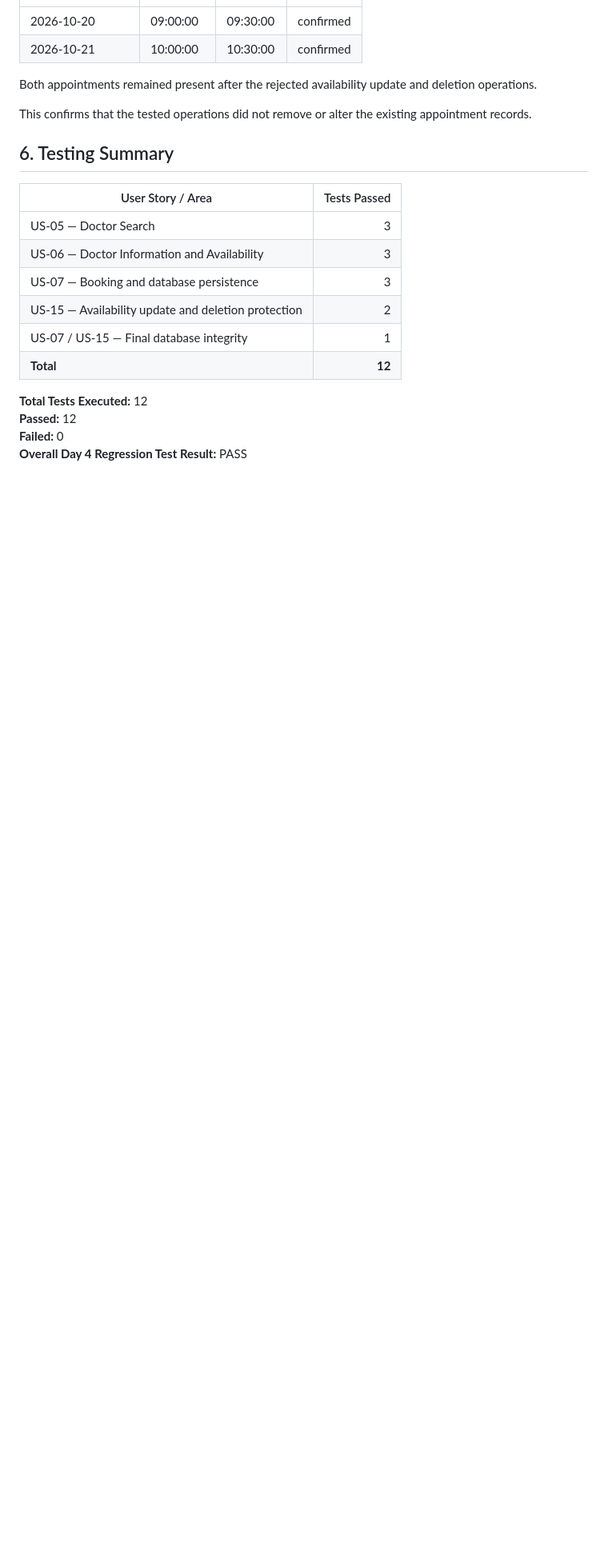
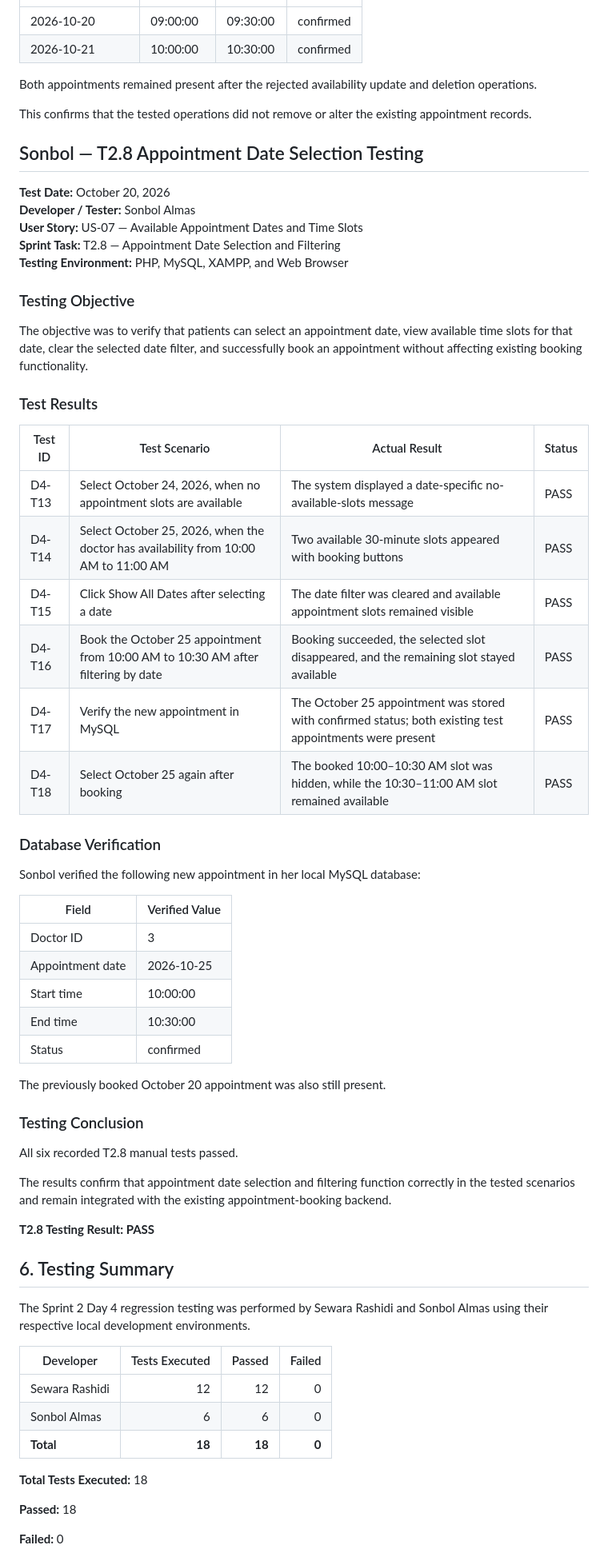
Before and after one commit to sewararashidi-byte/Clinic-Appointment-System, a Markdown page: 08-Testing/Sprint-2/Sprint-2-Day-4-Regression-Test-Results.md, the part around one of its changes. Shown at 80% size. Rendered like a GitHub page; blank space fills up the shorter version.

```diff
--- a/08-Testing/Sprint-2/Sprint-2-Day-4-Regression-Test-Results.md
+++ b/08-Testing/Sprint-2/Sprint-2-Day-4-Regression-Test-Results.md
@@ -108,19 +113,67 @@ Both appointments remained present after the rejected availability update and de
 
 This confirms that the tested operations did not remove or alter the existing appointment records.
 
+## Sonbol — T2.8 Appointment Date Selection Testing
+
+**Test Date:** October 20, 2026
+**Developer / Tester:** Sonbol Almas
+**User Story:** US-07 — Available Appointment Dates and Time Slots
+**Sprint Task:** T2.8 — Appointment Date Selection and Filtering
+**Testing Environment:** PHP, MySQL, XAMPP, and Web Browser
+
+### Testing Objective
+
+The objective was to verify that patients can select an appointment date, view available time slots for that date, clear the selected date filter, and successfully book an appointment without affecting existing booking functionality.
+
+### Test Results
+
+| Test ID | Test Scenario | Actual Result | Status |
+|---|---|---|---|
+| D4-T13 | Select October 24, 2026, when no appointment slots are available | The system displayed a date-specific no-available-slots message | PASS |
+| D4-T14 | Select October 25, 2026, when the doctor has availability from 10:00 AM to 11:00 AM | Two available 30-minute slots appeared with booking buttons | PASS |
+| D4-T15 | Click Show All Dates after selecting a date | The date filter was cleared and available appointment slots remained visible | PASS |
+| D4-T16 | Book the October 25 appointment from 10:00 AM to 10:30 AM after filtering by date | Booking succeeded, the selected slot disappeared, and the remaining slot stayed available | PASS |
+| D4-T17 | Verify the new appointment in MySQL | The October 25 appointment was stored with confirmed status; both existing test appointments were present | PASS |
+| D4-T18 | Select October 25 again after booking | The booked 10:00–10:30 AM slot was hidden, while the 10:30–11:00 AM slot remained available | PASS |
+
+### Database Verification
+
+Sonbol verified the following new appointment in her local MySQL database:
+
+| Field | Verified Value |
+|---|---|
+| Doctor ID | 3 |
+| Appointment date | 2026-10-25 |
+| Start time | 10:00:00 |
+| End time | 10:30:00 |
+| Status | confirmed |
+
+The previously booked October 20 appointment was also still present.
+
+### Testing Conclusion
+
+All six recorded T2.8 manual tests passed.
+
+The results confirm that appointment date selection and filtering function correctly in the tested scenarios and remain integrated with the existing appointment-booking backend.
+
+**T2.8 Testing Result: PASS**
+
+
 ## 6. Testing Summary
 
-| User Story / Area | Tests Passed |
-|---|---:|
-| US-05 — Doctor Search | 3 |
-| US-06 — Doctor Information and Availability | 3 |
-| US-07 — Booking and database persistence | 3 |
-| US-15 — Availability update and deletion protection | 2 |
-| US-07 / US-15 — Final database integrity | 1 |
-| **Total** | **12** |
+The Sprint 2 Day 4 regression testing was performed by
+Sewara Rashidi and Sonbol Almas using their respective
+local development environments.
 
-**Total Tests Executed:** 12
-**Passed:** 12
+| Developer | Tests Executed | Passed | Failed |
+|---|---:|---:|---:|
+| Sewara Rashidi | 12 | 12 | 0 |
+| Sonbol Almas | 6 | 6 | 0 |
+| **Total** | **18** | **18** | **0** |
+
+**Total Tests Executed:** 18
+
+**Passed:** 18
+
 **Failed:** 0
-**Overall Day 4 Regression Test Result:** PASS
 
```
Also changed, not shown: other parts of 08-Testing/Sprint-2/Sprint-2-Day-4-Regression-Test-Results.md (+80 -15 lines).
